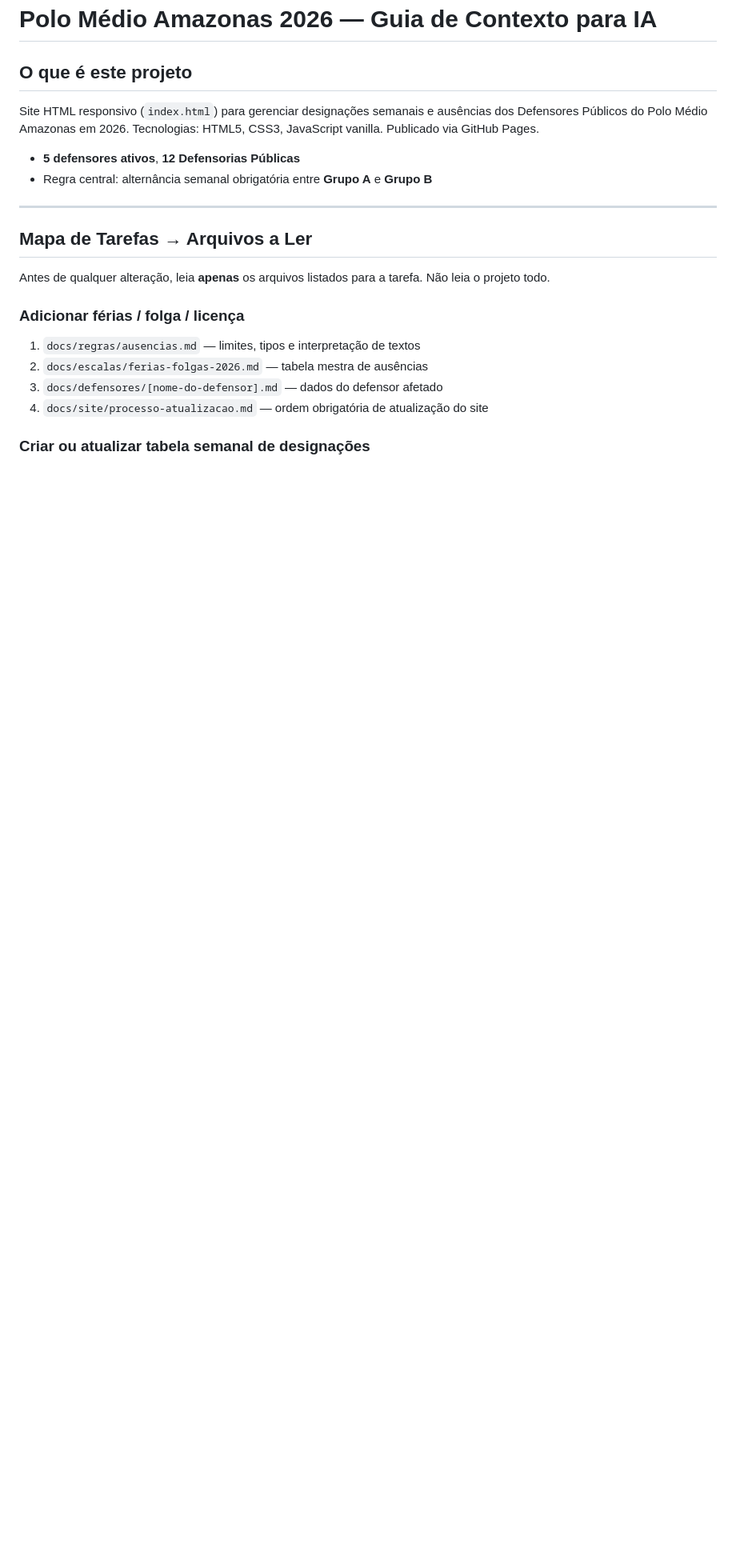
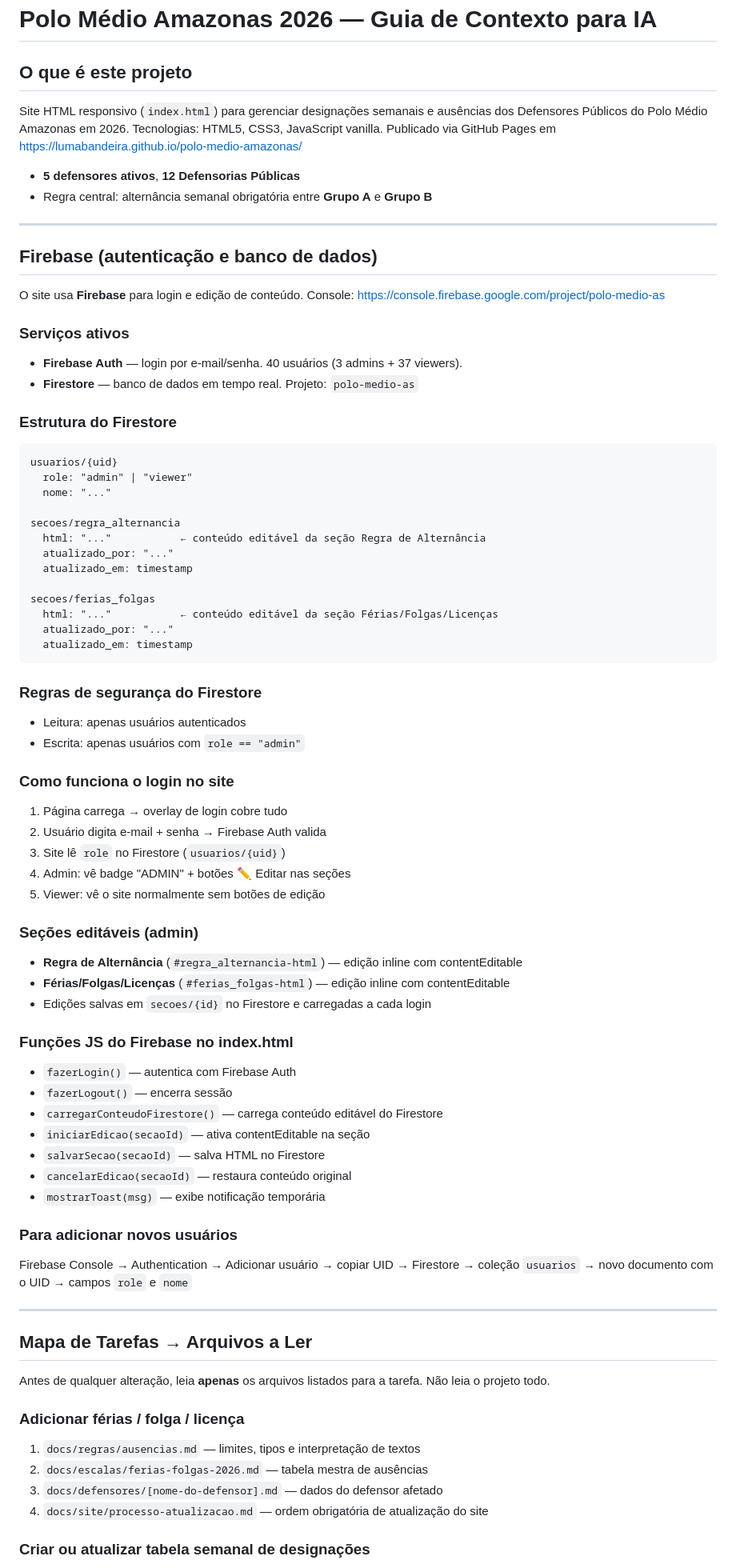
Before and after one commit to Lumabandeira/polo-medio-amazonas, a Markdown page: CLAUDE.md, the part around one of its changes. Shown at 80% size. Rendered like a GitHub page; blank space fills up the shorter version.

Commit message:
Atualiza CLAUDE.md com documentação do Firebase
Adiciona seção completa sobre autenticação Firebase Auth,
estrutura do Firestore, funções JS e fluxo de login/edição.

Co-Authored-By: Claude Sonnet 4.6 <noreply@anthropic.com>

````diff
--- a/CLAUDE.md
+++ b/CLAUDE.md
@@ -2,10 +2,65 @@
 
 ## O que é este projeto
 
-Site HTML responsivo (`index.html`) para gerenciar designações semanais e ausências dos Defensores Públicos do Polo Médio Amazonas em 2026. Tecnologias: HTML5, CSS3, JavaScript vanilla. Publicado via GitHub Pages.
+Site HTML responsivo (`index.html`) para gerenciar designações semanais e ausências dos Defensores Públicos do Polo Médio Amazonas em 2026. Tecnologias: HTML5, CSS3, JavaScript vanilla. Publicado via GitHub Pages em https://lumabandeira.github.io/polo-medio-amazonas/
 
 - **5 defensores ativos**, **12 Defensorias Públicas**
 - Regra central: alternância semanal obrigatória entre **Grupo A** e **Grupo B**
+
+---
+
+## Firebase (autenticação e banco de dados)
+
+O site usa **Firebase** para login e edição de conteúdo. Console: https://console.firebase.google.com/project/polo-medio-as
+
+### Serviços ativos
+- **Firebase Auth** — login por e-mail/senha. 40 usuários (3 admins + 37 viewers).
+- **Firestore** — banco de dados em tempo real. Projeto: `polo-medio-as`
+
+### Estrutura do Firestore
+```
+usuarios/{uid}
+  role: "admin" | "viewer"
+  nome: "..."
+
+secoes/regra_alternancia
+  html: "..."           ← conteúdo editável da seção Regra de Alternância
+  atualizado_por: "..."
+  atualizado_em: timestamp
+
+secoes/ferias_folgas
+  html: "..."           ← conteúdo editável da seção Férias/Folgas/Licenças
+  atualizado_por: "..."
+  atualizado_em: timestamp
+```
+
+### Regras de segurança do Firestore
+- Leitura: apenas usuários autenticados
+- Escrita: apenas usuários com `role == "admin"`
+
+### Como funciona o login no site
+1. Página carrega → overlay de login cobre tudo
+2. Usuário digita e-mail + senha → Firebase Auth valida
+3. Site lê `role` no Firestore (`usuarios/{uid}`)
+4. Admin: vê badge "ADMIN" + botões ✏️ Editar nas seções
+5. Viewer: vê o site normalmente sem botões de edição
+
+### Seções editáveis (admin)
+- **Regra de Alternância** (`#regra_alternancia-html`) — edição inline com contentEditable
+- **Férias/Folgas/Licenças** (`#ferias_folgas-html`) — edição inline com contentEditable
+- Edições salvas em `secoes/{id}` no Firestore e carregadas a cada login
+
+### Funções JS do Firebase no index.html
+- `fazerLogin()` — autentica com Firebase Auth
+- `fazerLogout()` — encerra sessão
+- `carregarConteudoFirestore()` — carrega conteúdo editável do Firestore
+- `iniciarEdicao(secaoId)` — ativa contentEditable na seção
+- `salvarSecao(secaoId)` — salva HTML no Firestore
+- `cancelarEdicao(secaoId)` — restaura conteúdo original
+- `mostrarToast(msg)` — exibe notificação temporária
+
+### Para adicionar novos usuários
+Firebase Console → Authentication → Adicionar usuário → copiar UID → Firestore → coleção `usuarios` → novo documento com o UID → campos `role` e `nome`
 
 ---
 
````
Also changed, not shown: other parts of CLAUDE.md (+2 -1 lines).
